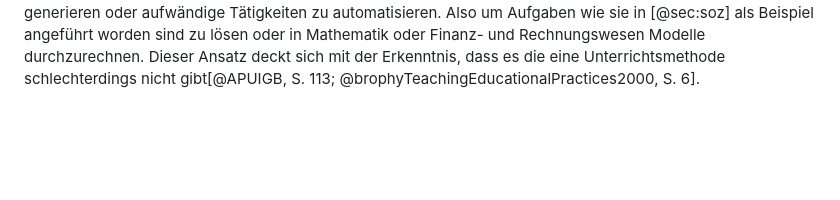
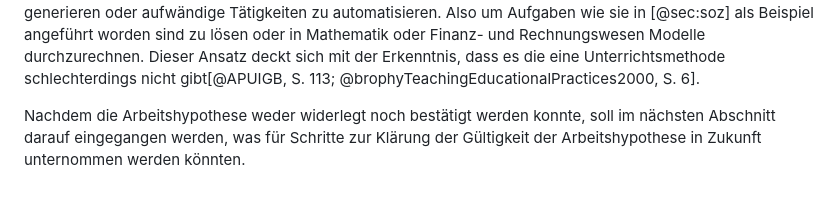
Before and after one commit to Jacques-Mock-Schindler/impactofct, a Markdown page: docs/sections/auswertung.md, the part around the change. Drawn GitHub-style; blank space fills up the shorter version.

Commit message:
Ergänze einen Satz zur Überleitung in den Ausblick

```diff
--- a/docs/sections/auswertung.md
+++ b/docs/sections/auswertung.md
@@ -341,3 +341,8 @@ sind zu lösen oder in Mathematik oder Finanz- und Rechnungswesen Modelle
 durchzurechnen. Dieser Ansatz deckt sich mit der Erkenntnis, dass es die
 eine Unterrichtsmethode schlechterdings nicht
 gibt[@APUIGB, S. 113; @brophyTeachingEducationalPractices2000, S. 6].
+
+Nachdem die Arbeitshypothese weder widerlegt noch bestätigt werden
+konnte, soll im nächsten Abschnitt darauf eingegangen werden, was für
+Schritte zur Klärung der Gültigkeit der Arbeitshypothese in Zukunft
+unternommen werden könnten.
```
